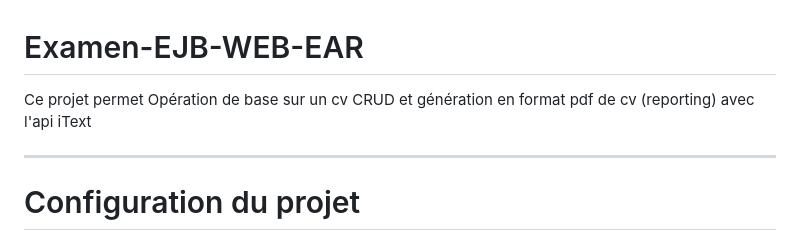
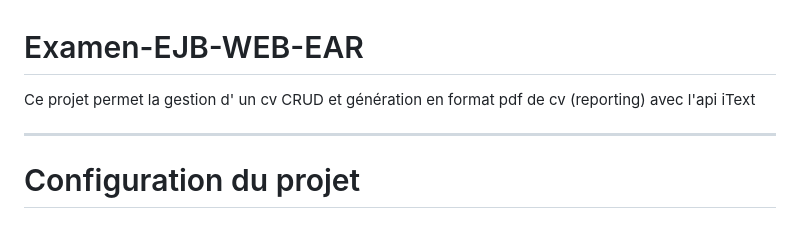
Before and after one commit to moAllElite/Examen-EJB-WEB-EAR, a Markdown page: README.md, the part around the change. GitHub-like rendering.

```diff
--- a/README.md
+++ b/README.md
@@ -1,7 +1,7 @@
 Examen-EJB-WEB-EAR
 ==============
 
-Ce projet permet Opération de base  sur un cv CRUD et génération en format pdf de cv (reporting)  avec l'api iText
+Ce projet permet la gestion d' un cv CRUD et génération en format pdf de cv (reporting)  avec l'api iText
 
 ---
 # Configuration du projet
```
